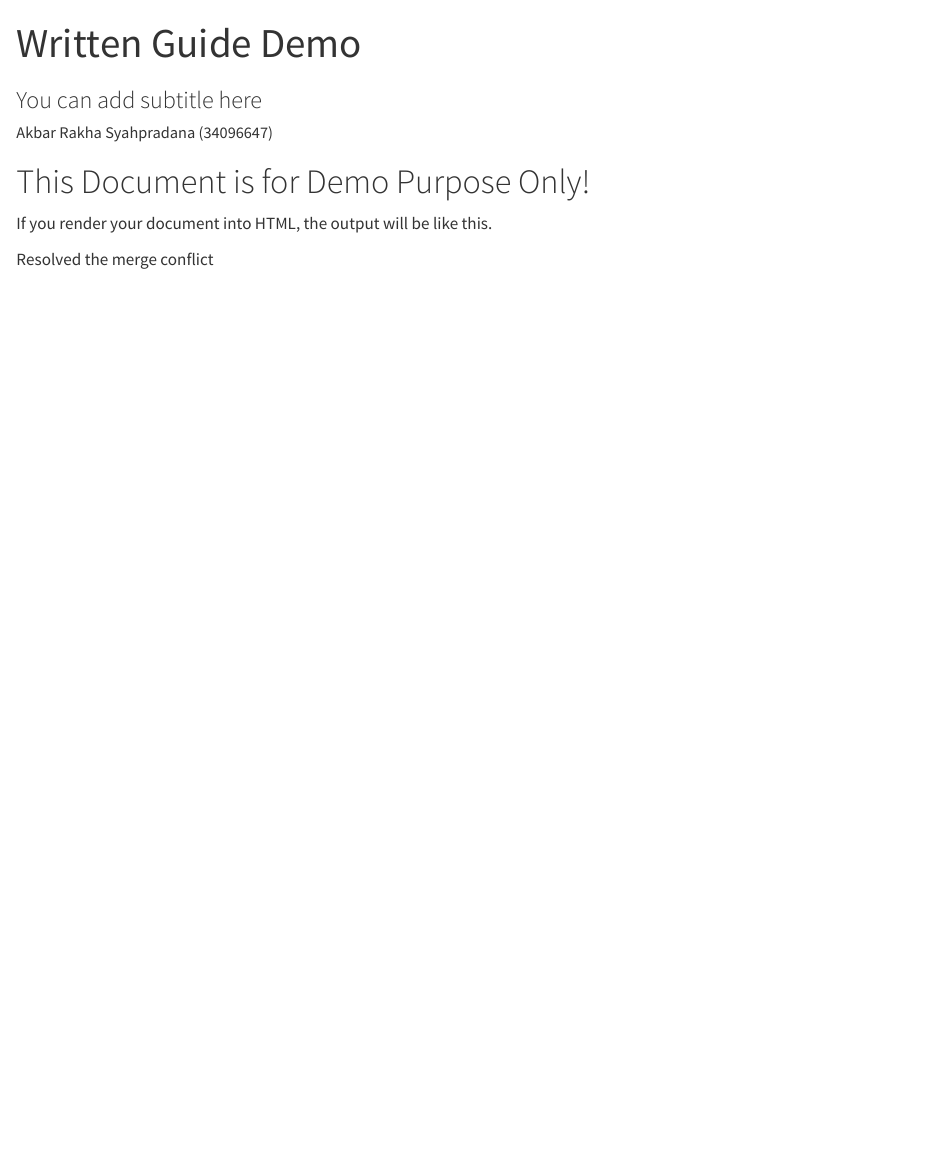
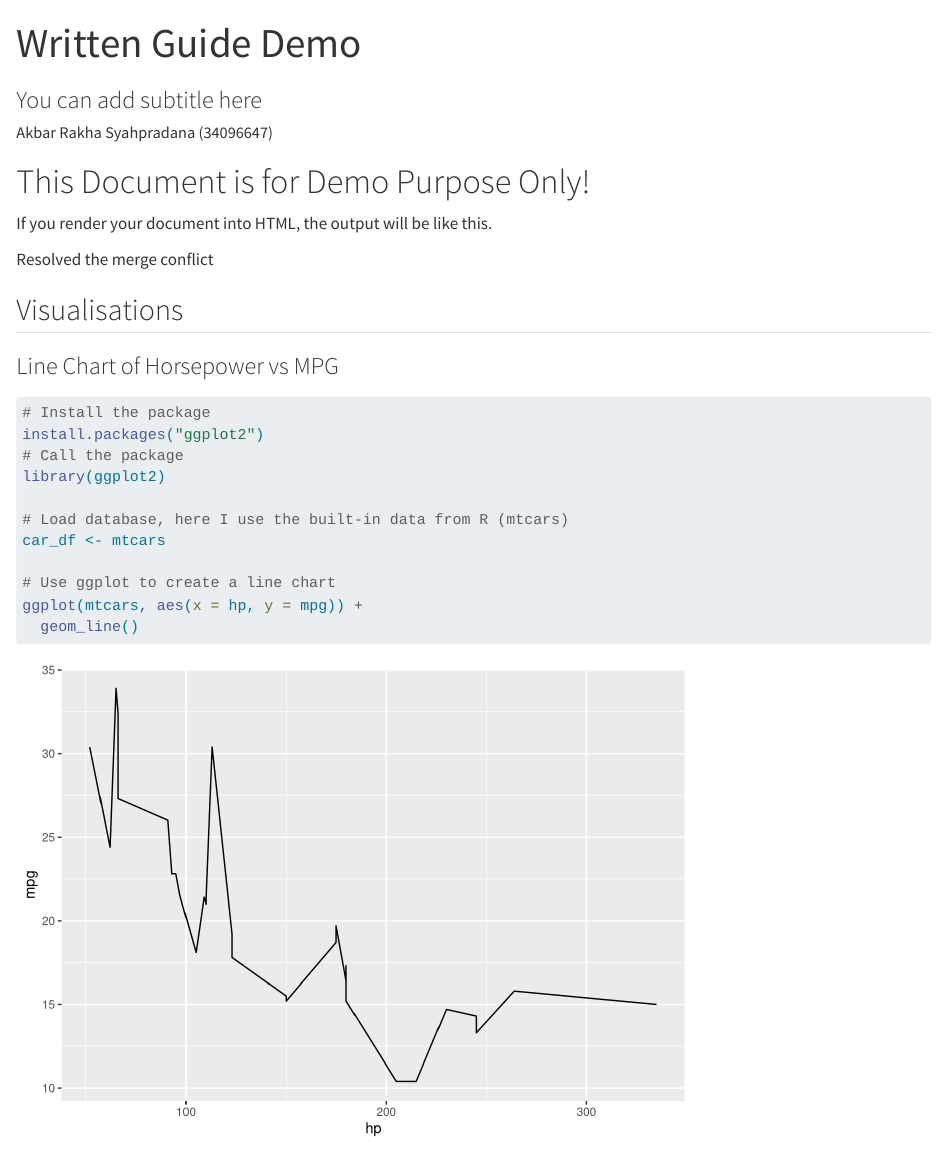
Before and after one commit to rakh18/demo_guide, a Quarto document (example.qmd): the page in a window 1100 px wide, from its top. Rendered offline with R 4.5, knitr and Pandoc in place of Quarto, with nearby package versions.

Commit message:
Revised and Completed a line chart for hp vs mpg

````diff
--- a/example.qmd
+++ b/example.qmd
@@ -12,3 +12,20 @@ If you render your document into HTML, the output will be like this.
 
 
 Resolved the merge conflict
+
+## Visualisations
+### Line Chart of Horsepower vs MPG
+
+```{r}
+# Install the package
+install.packages("ggplot2")
+# Call the package
+library(ggplot2)
+
+# Load database, here I use the built-in data from R (mtcars)
+car_df <- mtcars
+
+# Use ggplot to create a line chart
+ggplot(mtcars, aes(x = hp, y = mpg)) +
+  geom_line()
+```
````
